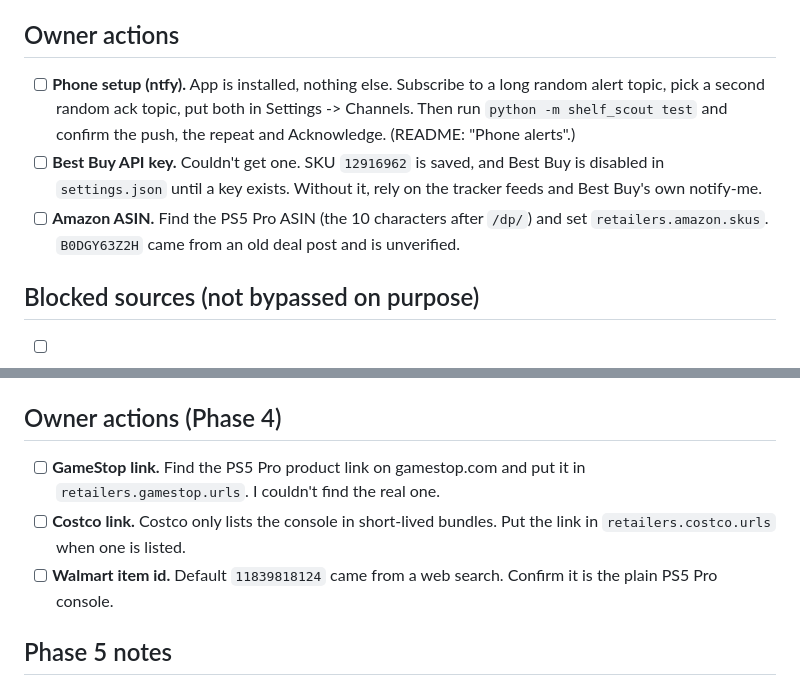
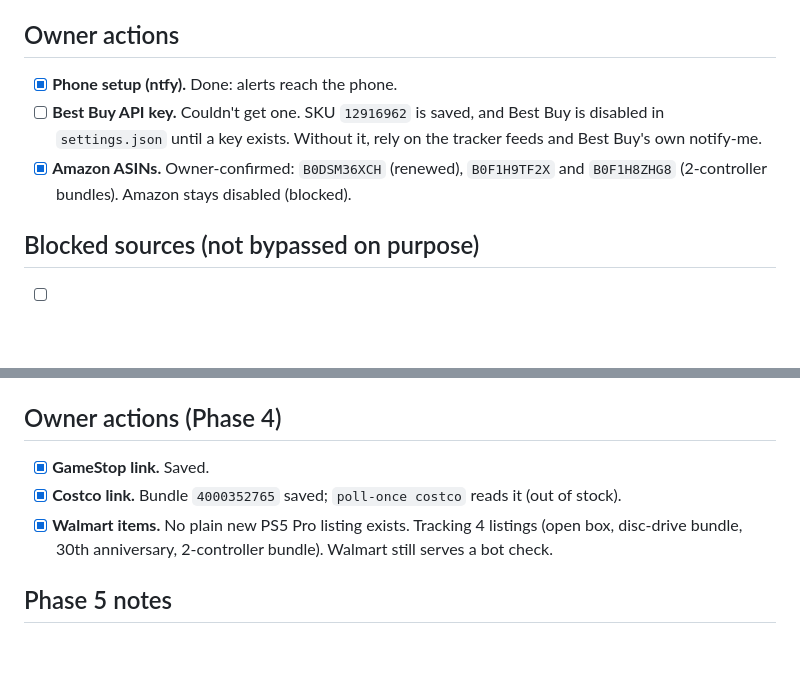
Before and after one commit to SyreeseOfficial/shelf-scout, a Markdown page: TODO.md, 2 parts joined by grey strips. Rendered like a GitHub page; blank space fills up the shorter version.

Commit message:
TODO: phone alerts working, retailer links confirmed
Co-Authored-By: Claude Sonnet 5.5 <noreply@anthropic.com>

```diff
--- a/TODO.md
+++ b/TODO.md
@@ -4,9 +4,9 @@ Found while building Phase 3 (2026-10-22). Owner actions first, then code follow
 
 ## Owner actions
 
-- [ ] **Phone setup (ntfy).** App is installed, nothing else. Subscribe to a long random alert topic, pick a second random ack topic, put both in Settings -> Channels. Then run `python -m shelf_scout test` and confirm the push, the repeat and Acknowledge. (README: "Phone alerts".)
+- [x] **Phone setup (ntfy).** Done: alerts reach the phone.
 - [ ] **Best Buy API key.** Couldn't get one. SKU `12916962` is saved, and Best Buy is disabled in `settings.json` until a key exists. Without it, rely on the tracker feeds and Best Buy's own notify-me.
-- [ ] **Amazon ASIN.** Find the PS5 Pro ASIN (the 10 characters after `/dp/`) and set `retailers.amazon.skus`. `B0DGY63Z2H` came from an old deal post and is unverified.
+- [x] **Amazon ASINs.** Owner-confirmed: `B0DSM36XCH` (renewed), `B0F1H9TF2X` and `B0F1H8ZHG8` (2-controller bundles). Amazon stays disabled (blocked).
 
 ## Blocked sources (not bypassed on purpose)
 
@@ -19,9 +19,9 @@ Found while building Phase 3 (2026-10-22). Owner actions first, then code follow
 
 ## Owner actions (Phase 4)
 
-- [ ] **GameStop link.** Find the PS5 Pro product link on gamestop.com and put it in `retailers.gamestop.urls`. I couldn't find the real one.
-- [ ] **Costco link.** Costco only lists the console in short-lived bundles. Put the link in `retailers.costco.urls` when one is listed.
-- [ ] **Walmart item id.** Default `11839818124` came from a web search. Confirm it is the plain PS5 Pro console.
+- [x] **GameStop link.** Saved.
+- [x] **Costco link.** Bundle `4000352765` saved; `poll-once costco` reads it (out of stock).
+- [x] **Walmart items.** No plain new PS5 Pro listing exists. Tracking 4 listings (open box, disc-drive bundle, 30th anniversary, 2-controller bundle). Walmart still serves a bot check.
 
 ## Phase 5 notes
 
```
